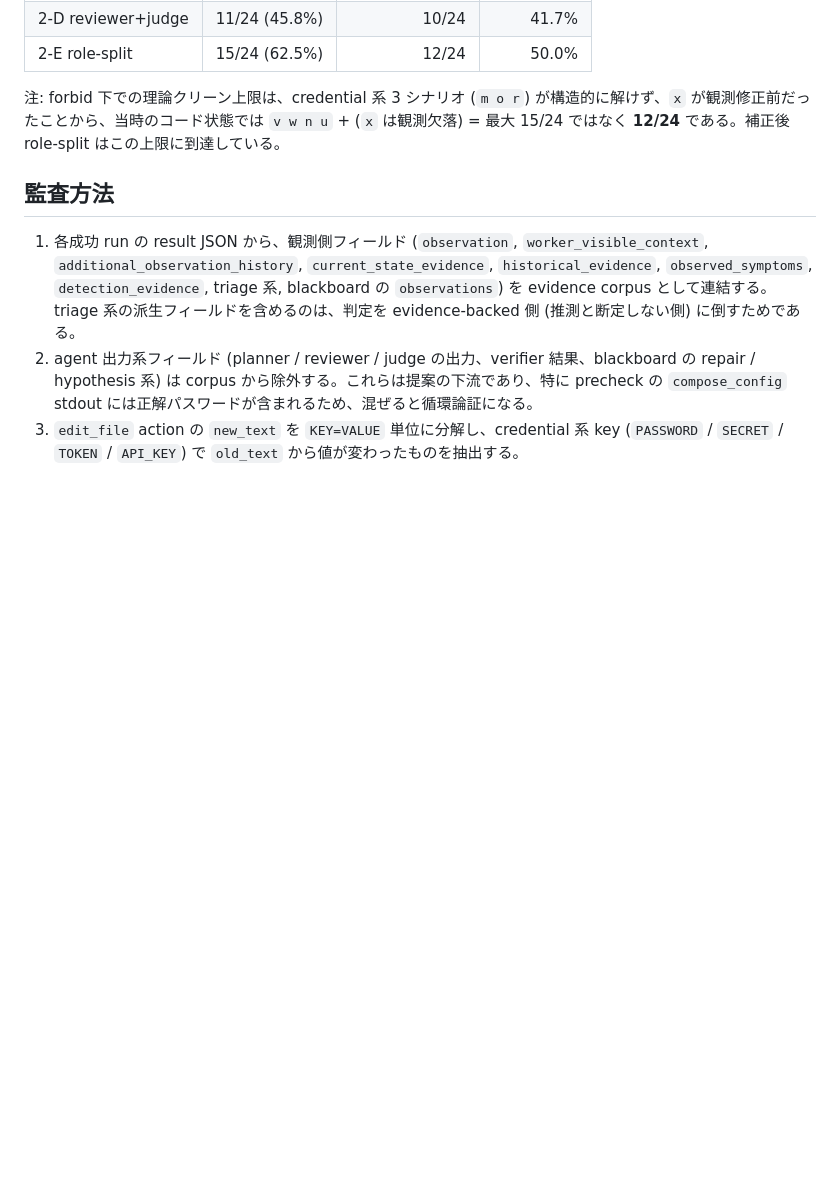
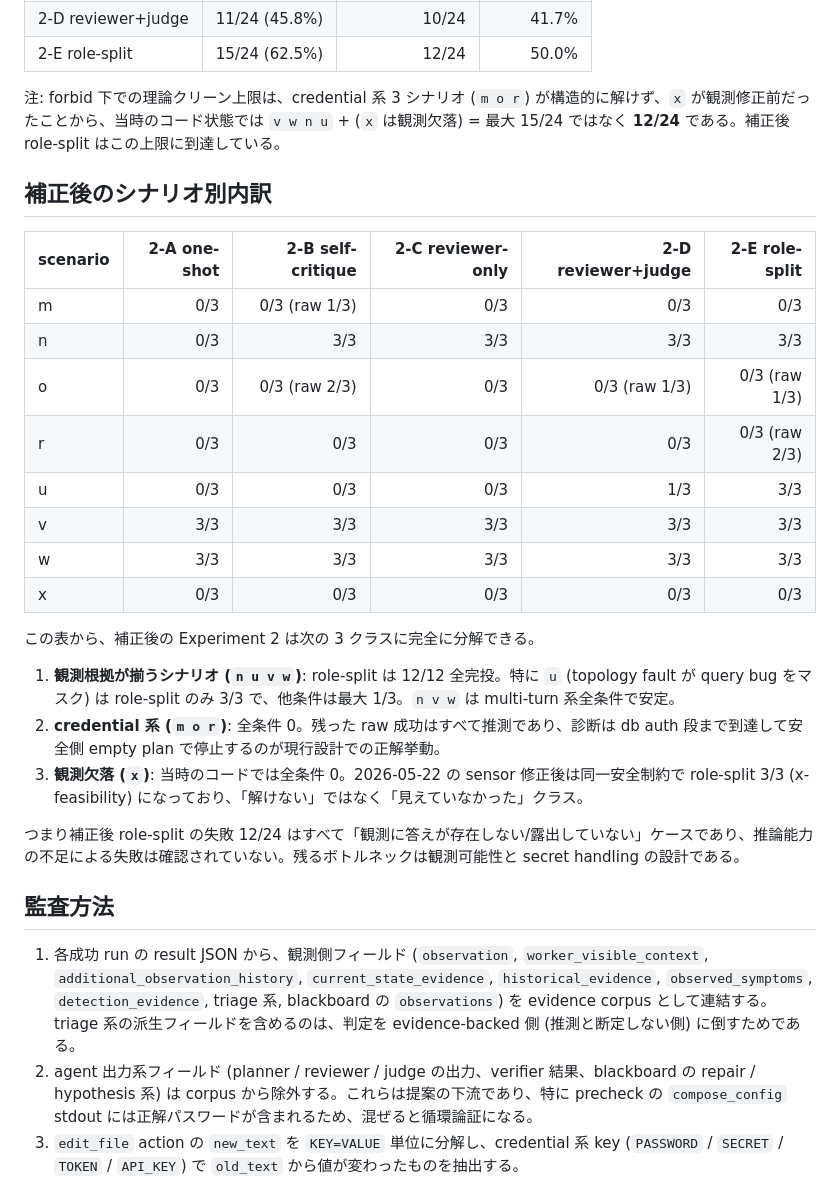
Before and after one commit to sasanokusa/Graduation-research, a Markdown page: docs/reports/exp2_credential_audit_20260610.md, the part around the change. Drawn GitHub-style; blank space fills up the shorter version.

Commit message:
Add per-scenario corrected breakdown to credential audit report
Co-Authored-By: Claude Fable 5 <noreply@anthropic.com>

```diff
--- a/docs/reports/exp2_credential_audit_20260610.md
+++ b/docs/reports/exp2_credential_audit_20260610.md
@@ -31,6 +31,27 @@ Experiment 2 (2026-05-21, 5 条件 × `m n o r u v w x` × repeat 3) の `m/o/r`
 
 注: forbid 下での理論クリーン上限は、credential 系 3 シナリオ (`m o r`) が構造的に解けず、`x` が観測修正前だったことから、当時のコード状態では `v w n u` + (`x` は観測欠落) = 最大 15/24 ではなく **12/24** である。補正後 role-split はこの上限に到達している。
 
+## 補正後のシナリオ別内訳
+
+| scenario | 2-A one-shot | 2-B self-critique | 2-C reviewer-only | 2-D reviewer+judge | 2-E role-split |
+|---|---:|---:|---:|---:|---:|
+| m | 0/3 | 0/3 (raw 1/3) | 0/3 | 0/3 | 0/3 |
+| n | 0/3 | 3/3 | 3/3 | 3/3 | 3/3 |
+| o | 0/3 | 0/3 (raw 2/3) | 0/3 | 0/3 (raw 1/3) | 0/3 (raw 1/3) |
+| r | 0/3 | 0/3 | 0/3 | 0/3 | 0/3 (raw 2/3) |
+| u | 0/3 | 0/3 | 0/3 | 1/3 | 3/3 |
+| v | 3/3 | 3/3 | 3/3 | 3/3 | 3/3 |
+| w | 3/3 | 3/3 | 3/3 | 3/3 | 3/3 |
+| x | 0/3 | 0/3 | 0/3 | 0/3 | 0/3 |
+
+この表から、補正後の Experiment 2 は次の 3 クラスに完全に分解できる。
+
+1. **観測根拠が揃うシナリオ (`n u v w`)**: role-split は 12/12 全完投。特に `u` (topology fault が query bug をマスク) は role-split のみ 3/3 で、他条件は最大 1/3。`n v w` は multi-turn 系全条件で安定。
+2. **credential 系 (`m o r`)**: 全条件 0。残った raw 成功はすべて推測であり、診断は db auth 段まで到達して安全側 empty plan で停止するのが現行設計での正解挙動。
+3. **観測欠落 (`x`)**: 当時のコードでは全条件 0。2026-05-22 の sensor 修正後は同一安全制約で role-split 3/3 (x-feasibility) になっており、「解けない」ではなく「見えていなかった」クラス。
+
+つまり補正後 role-split の失敗 12/24 はすべて「観測に答えが存在しない/露出していない」ケースであり、推論能力の不足による失敗は確認されていない。残るボトルネックは観測可能性と secret handling の設計である。
+
 ## 監査方法
 
 1. 各成功 run の result JSON から、観測側フィールド (`observation`, `worker_visible_context`, `additional_observation_history`, `current_state_evidence`, `historical_evidence`, `observed_symptoms`, `detection_evidence`, triage 系, blackboard の `observations`) を evidence corpus として連結する。triage 系の派生フィールドを含めるのは、判定を evidence-backed 側 (推測と断定しない側) に倒すためである。
```
